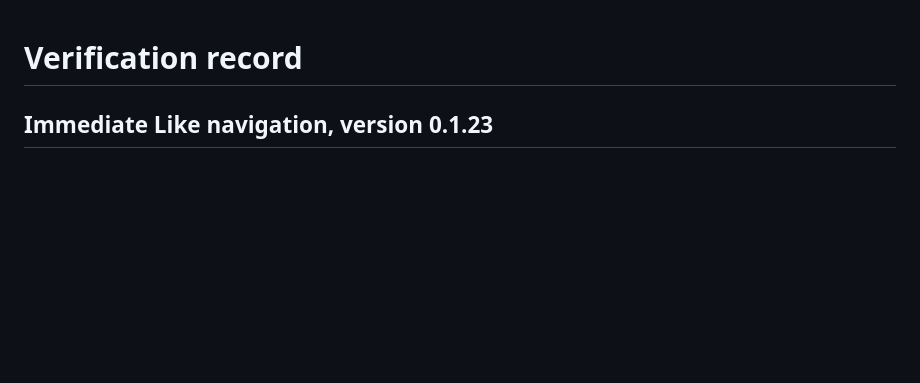
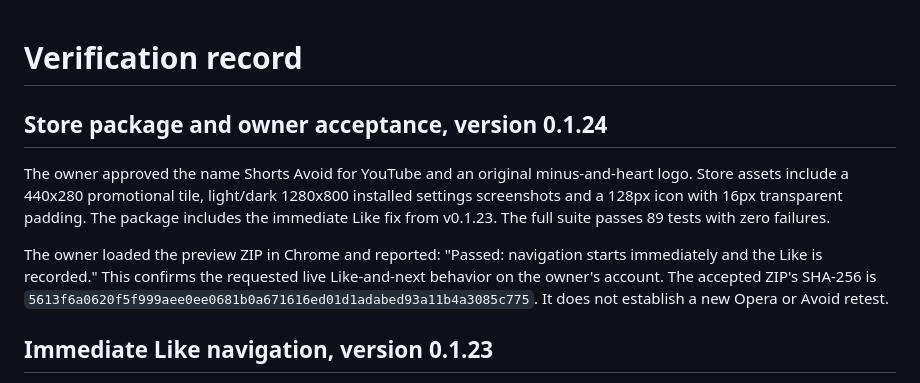
Before and after one commit to sabmark/youtube-shorts-avoid, a Markdown page: docs/testing.md, the part around the change. Rendered like a GitHub page; blank space fills up the shorter version.

```diff
--- a/docs/testing.md
+++ b/docs/testing.md
@@ -1,4 +1,10 @@
 # Verification record
+
+## Store package and owner acceptance, version 0.1.24
+
+The owner approved the name Shorts Avoid for YouTube and an original minus-and-heart logo. Store assets include a 440x280 promotional tile, light/dark 1280x800 installed settings screenshots and a 128px icon with 16px transparent padding. The package includes the immediate Like fix from v0.1.23. The full suite passes 89 tests with zero failures.
+
+The owner loaded the preview ZIP in Chrome and reported: "Passed: navigation starts immediately and the Like is recorded." This confirms the requested live Like-and-next behavior on the owner's account. The accepted ZIP's SHA-256 is `5613f6a0620f5f999aee0ee0681b0a671616ed01d1adabed93a11b4a3085c775`. It does not establish a new Opera or Avoid retest.
 
 ## Immediate Like navigation, version 0.1.23
 
```
Also changed, not shown: store/chrome-web-store.md (+3 -2 lines).
